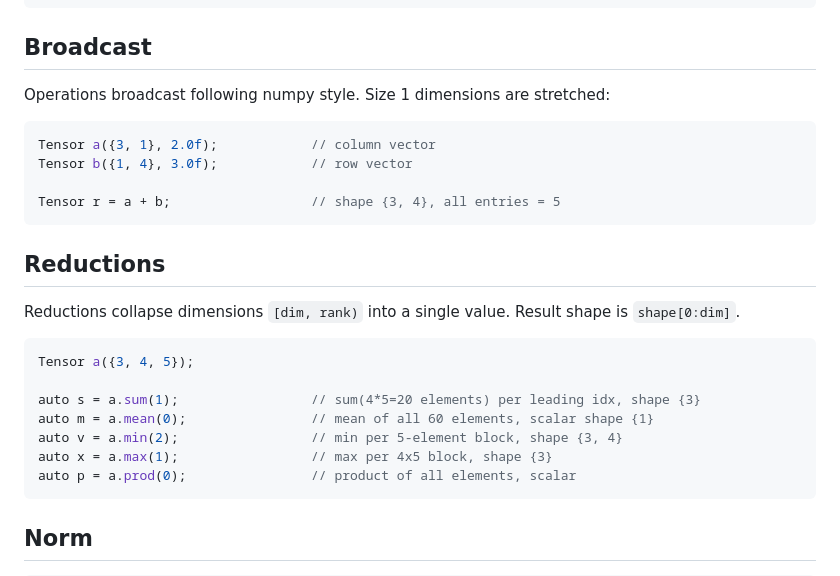
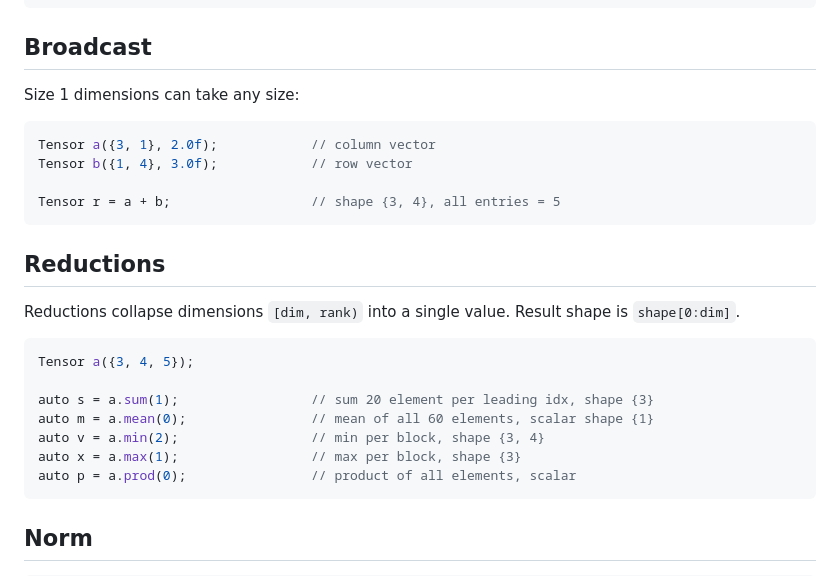
Before and after one commit to Marbjo07/NForge, a Markdown page: INTRO.md, the part around the change. Drawn GitHub-style.

````diff
--- a/INTRO.md
+++ b/INTRO.md
@@ -103,7 +103,7 @@ m.subsample({2, 1}) = Tensor({2, 3}, 1.0f);
 
 ## Broadcast
 
-Operations broadcast following numpy style. Size 1 dimensions are stretched:
+Size 1 dimensions can take any size:
 
 ```cpp
 Tensor a({3, 1}, 2.0f);            // column vector
@@ -119,10 +119,10 @@ Reductions collapse dimensions `[dim, rank)` into a single value. Result shape i
 ```cpp
 Tensor a({3, 4, 5});
 
-auto s = a.sum(1);                 // sum(4*5=20 elements) per leading idx, shape {3}
+auto s = a.sum(1);                 // sum 20 element per leading idx, shape {3}
 auto m = a.mean(0);                // mean of all 60 elements, scalar shape {1}
-auto v = a.min(2);                 // min per 5-element block, shape {3, 4}
-auto x = a.max(1);                 // max per 4x5 block, shape {3}
+auto v = a.min(2);                 // min per block, shape {3, 4}
+auto x = a.max(1);                 // max per block, shape {3}
 auto p = a.prod(0);                // product of all elements, scalar
 ```
 
````
Also changed, not shown: README.md (+10 -1 lines).
